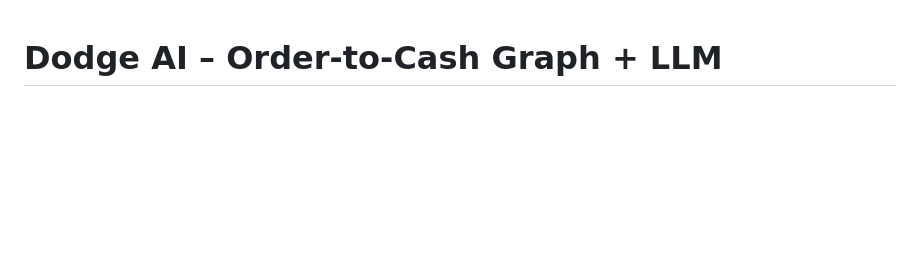
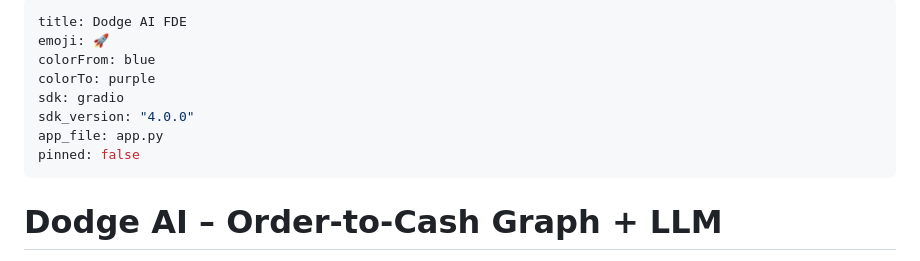
Before and after one commit to Karz1459/Dodge_AI_FDE, a Markdown page: neo4j_pipeline/README.md, the part around the change. GitHub-like rendering; blank space fills up the shorter version.

Commit message:
add hf space config

```diff
--- a/neo4j_pipeline/README.md
+++ b/neo4j_pipeline/README.md
@@ -1,3 +1,13 @@
+---
+title: Dodge AI FDE
+emoji: 🚀
+colorFrom: blue
+colorTo: purple
+sdk: gradio
+sdk_version: "4.0.0"
+app_file: app.py
+pinned: false
+---
 # Dodge AI – Order‑to‑Cash Graph + LLM
 
 This project builds a realistic order‑to‑cash **business graph** in Neo4j from JSONL tables (orders, deliveries, invoices, payments, customers, products, AR, plants, etc.) and exposes it through:
```
